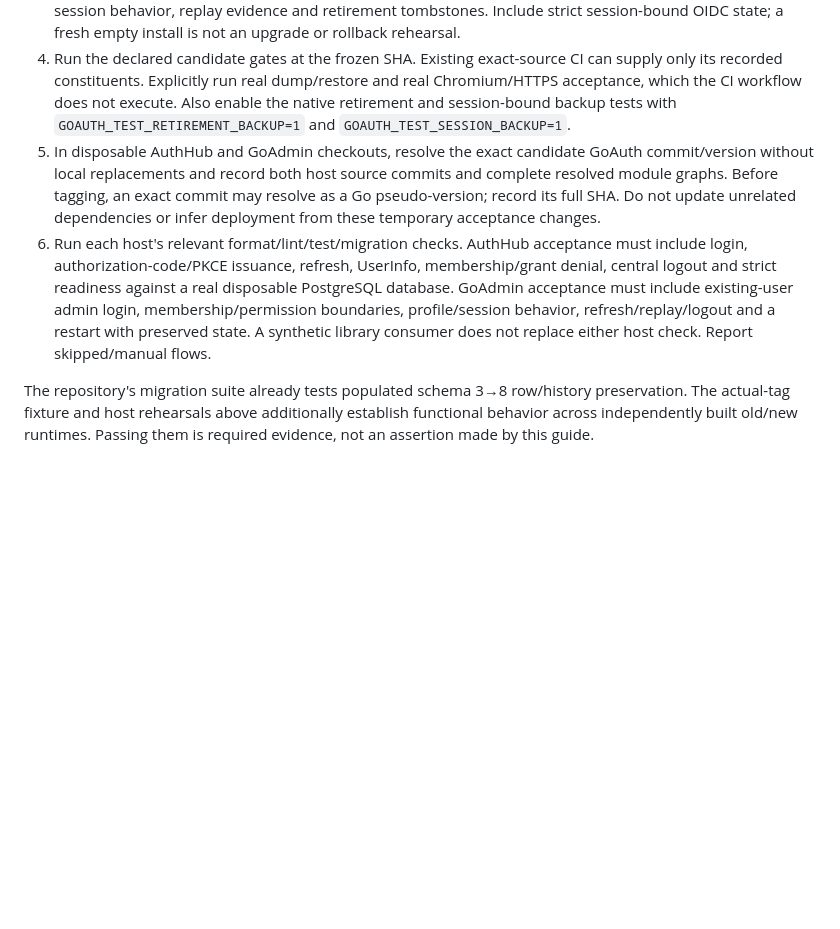
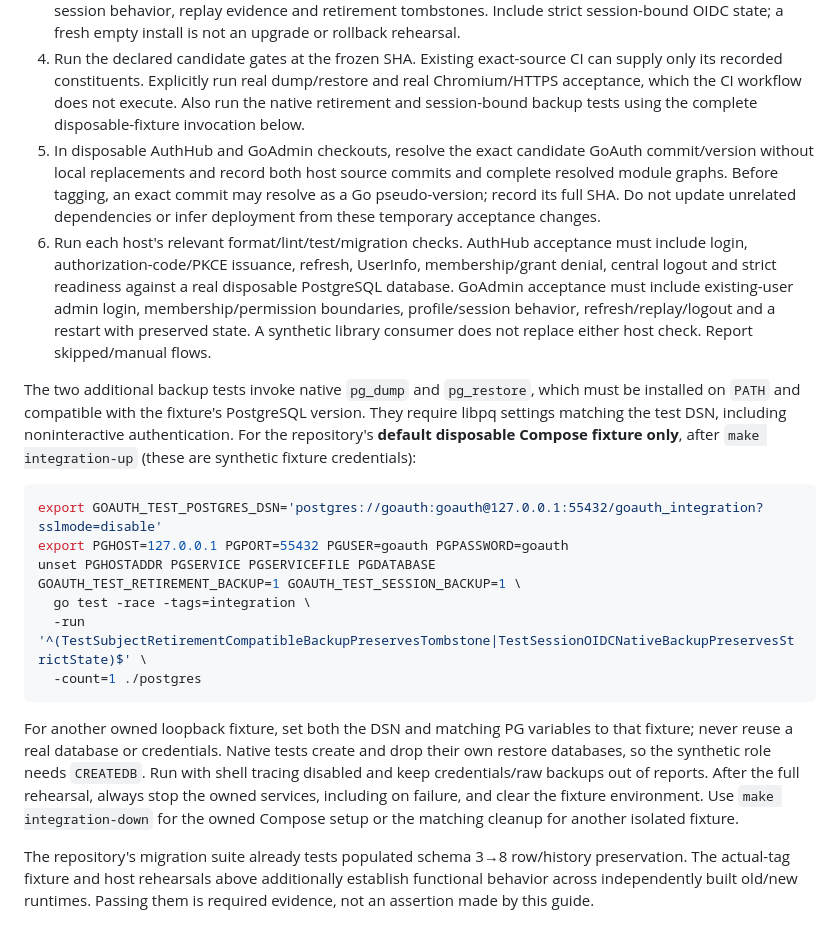
Before and after one commit to assurrussa/goauth, a Markdown page: docs/v0.6-migration.md, the part around the change. Drawn GitHub-style; blank space fills up the shorter version.

Commit message:
docs: specify complete native backup test environment

````diff
--- a/docs/v0.6-migration.md
+++ b/docs/v0.6-migration.md
@@ -116,8 +116,8 @@ logs, screenshots and public release notes.
 4. Run the declared candidate gates at the frozen SHA. Existing exact-source CI
    can supply only its recorded constituents. Explicitly run real dump/restore
    and real Chromium/HTTPS acceptance, which the CI workflow does not execute.
-   Also enable the native retirement and session-bound backup tests with
-   `GOAUTH_TEST_RETIREMENT_BACKUP=1` and `GOAUTH_TEST_SESSION_BACKUP=1`.
+   Also run the native retirement and session-bound backup tests using the
+   complete disposable-fixture invocation below.
 5. In disposable AuthHub and GoAdmin checkouts, resolve the exact candidate GoAuth
    commit/version without local replacements and record both host source commits
    and complete resolved module graphs. Before tagging, an exact commit may
@@ -130,6 +130,30 @@ logs, screenshots and public release notes.
    admin login, membership/permission boundaries, profile/session behavior,
    refresh/replay/logout and a restart with preserved state. A synthetic library
    consumer does not replace either host check. Report skipped/manual flows.
+
+The two additional backup tests invoke native `pg_dump` and `pg_restore`, which
+must be installed on `PATH` and compatible with the fixture's PostgreSQL version.
+They require libpq settings matching the test DSN, including noninteractive
+authentication. For the repository's **default disposable Compose fixture only**,
+after `make integration-up` (these are synthetic fixture credentials):
+
+```sh
+export GOAUTH_TEST_POSTGRES_DSN='postgres://goauth:goauth@127.0.0.1:55432/goauth_integration?sslmode=disable'
+export PGHOST=127.0.0.1 PGPORT=55432 PGUSER=goauth PGPASSWORD=goauth
+unset PGHOSTADDR PGSERVICE PGSERVICEFILE PGDATABASE
+GOAUTH_TEST_RETIREMENT_BACKUP=1 GOAUTH_TEST_SESSION_BACKUP=1 \
+  go test -race -tags=integration \
+  -run '^(TestSubjectRetirementCompatibleBackupPreservesTombstone|TestSessionOIDCNativeBackupPreservesStrictState)$' \
+  -count=1 ./postgres
+```
+
+For another owned loopback fixture, set both the DSN and matching PG variables to
+that fixture; never reuse a real database or credentials. Native tests create and
+drop their own restore databases, so the synthetic role needs `CREATEDB`.
+Run with shell tracing disabled and keep credentials/raw backups out of reports.
+After the full rehearsal, always stop the owned services, including on failure,
+and clear the fixture environment. Use `make integration-down` for the owned
+Compose setup or the matching cleanup for another isolated fixture.
 
 The repository's migration suite already tests populated schema 3→8 row/history
 preservation. The actual-tag fixture and host rehearsals above additionally
````
